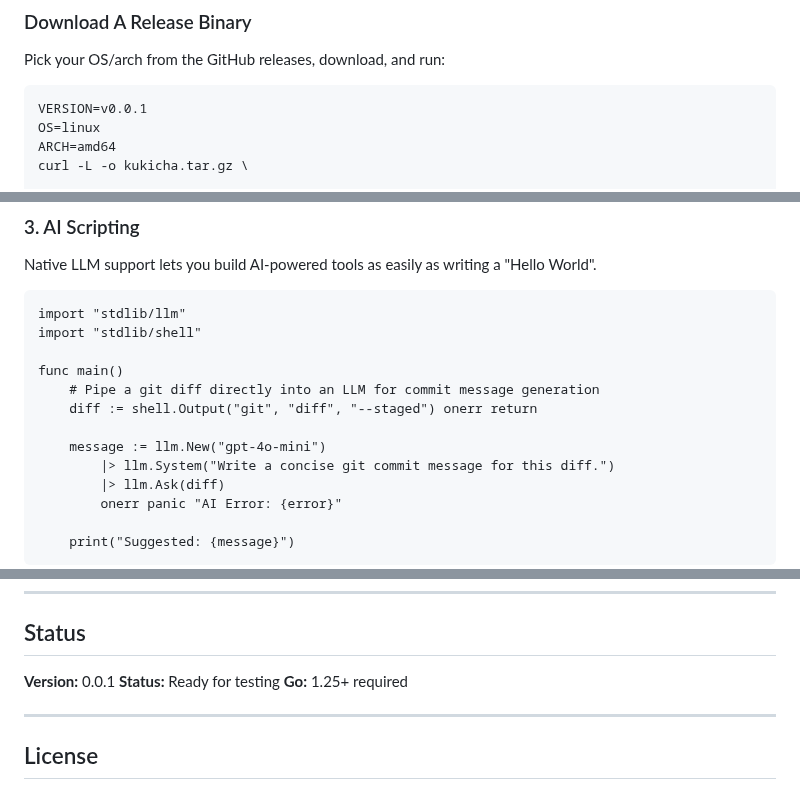
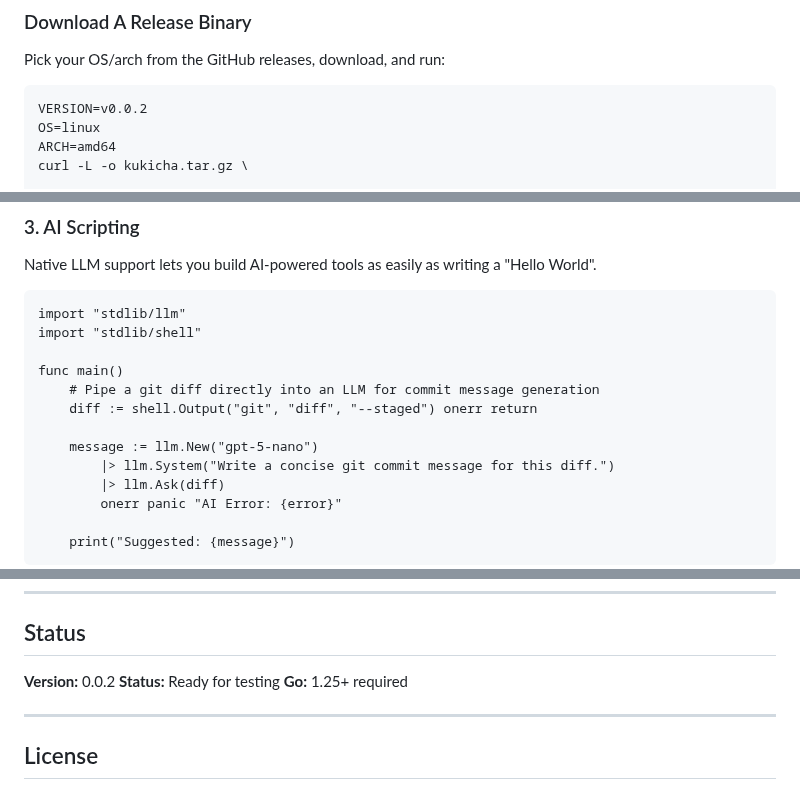
Before and after one commit to duber000/kukicha, a Markdown page: README.md, 3 parts joined by grey strips. Drawn GitHub-style.

````diff
--- a/README.md
+++ b/README.md
@@ -33,7 +33,7 @@ func main()
 Pick your OS/arch from the GitHub releases, download, and run:
 
 ```bash
-VERSION=v0.0.1
+VERSION=v0.0.2
 OS=linux
 ARCH=amd64
 curl -L -o kukicha.tar.gz \
@@ -152,7 +152,7 @@ func main()
     # Pipe a git diff directly into an LLM for commit message generation
     diff := shell.Output("git", "diff", "--staged") onerr return
 
-    message := llm.New("gpt-4o-mini")
+    message := llm.New("gpt-5-nano")
         |> llm.System("Write a concise git commit message for this diff.")
         |> llm.Ask(diff)
         onerr panic "AI Error: {error}"
@@ -206,7 +206,7 @@ See [Contributing Guide](docs/contributing.md) for development setup, tests, and
 
 ## Status
 
-**Version:** 0.0.1
+**Version:** 0.0.2
 **Status:** Ready for testing
 **Go:** 1.25+ required
 
````
